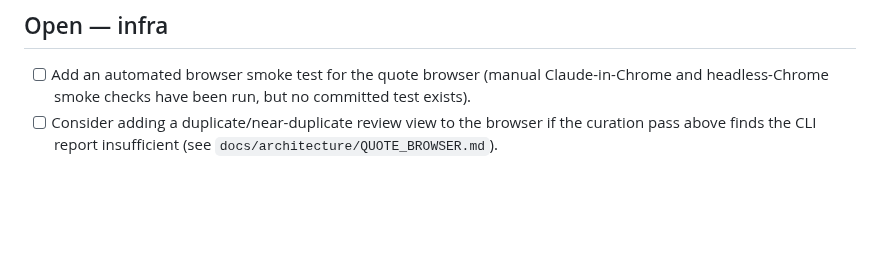
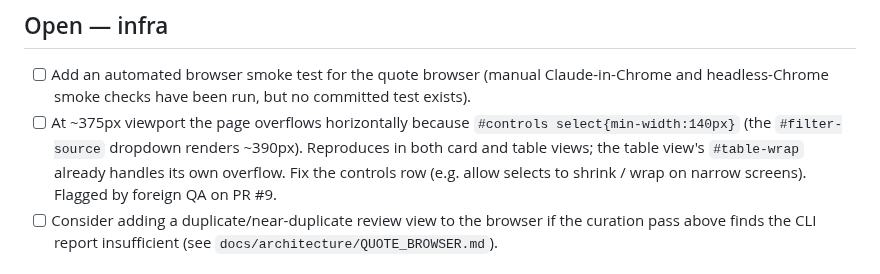
Before and after one commit to mschwar/Garden-of-Wisdom, a Markdown page: docs/queue.md, the part around the change. GitHub-like rendering; blank space fills up the shorter version.

Commit message:
docs: log narrow-screen overflow finding from foreign QA on PR #9

```diff
--- a/docs/queue.md
+++ b/docs/queue.md
@@ -24,6 +24,10 @@ Living document — update it as items are picked up or closed, don't just appen
 
 - [ ] Add an automated browser smoke test for the quote browser (manual Claude-in-Chrome and
       headless-Chrome smoke checks have been run, but no committed test exists).
+- [ ] At ~375px viewport the page overflows horizontally because `#controls select{min-width:140px}`
+      (the `#filter-source` dropdown renders ~390px). Reproduces in both card and table views;
+      the table view's `#table-wrap` already handles its own overflow. Fix the controls row
+      (e.g. allow selects to shrink / wrap on narrow screens). Flagged by foreign QA on PR #9.
 - [ ] Consider adding a duplicate/near-duplicate review view to the browser if the curation
       pass above finds the CLI report insufficient (see `docs/architecture/QUOTE_BROWSER.md`).
 
```
